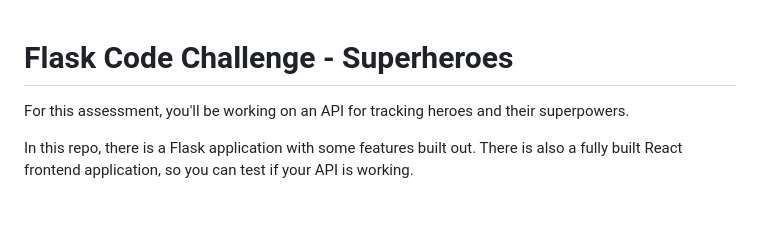
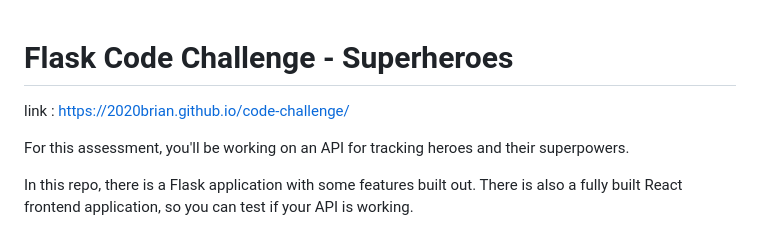
Before and after one commit to 2020brian/code-challenge, a Markdown page: README.md, the part around the change. Rendered like a GitHub page; blank space fills up the shorter version.

```diff
--- a/README.md
+++ b/README.md
@@ -1,4 +1,5 @@
 # Flask Code Challenge - Superheroes
+link : https://2020brian.github.io/code-challenge/
 
 For this assessment, you'll be working on an API for tracking heroes and their
 superpowers.
```
